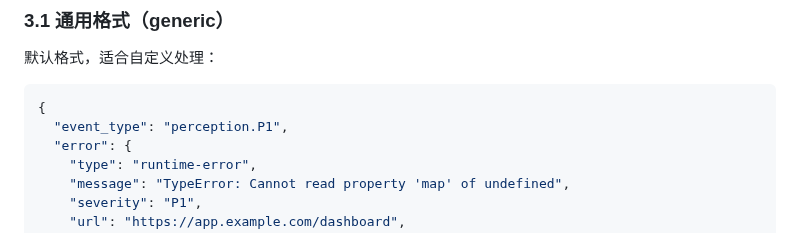
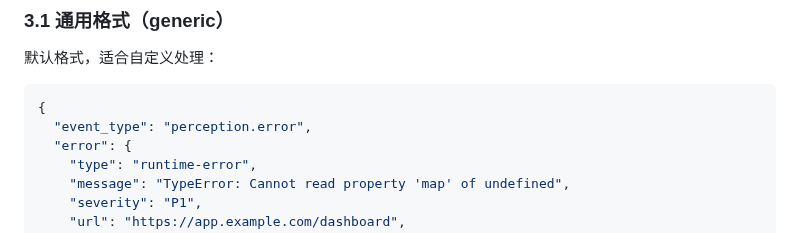
Before and after one commit to coco-xyz/clawmark, a Markdown page: docs/agent-channel/webhook-guide.md, the part around the change. Rendered like a GitHub page.

Commit message:
fix: align webhook event_type + add missing action types
1. webhook-guide.md: perception.P1 → perception.error (matches X-ClawMark-Event header)
2. audit-guide.md: add classification + tag_generation action types

````diff
--- a/docs/agent-channel/webhook-guide.md
+++ b/docs/agent-channel/webhook-guide.md
@@ -201,7 +201,7 @@ def handle_webhook():
 
 ```json
 {
-  "event_type": "perception.P1",
+  "event_type": "perception.error",
   "error": {
     "type": "runtime-error",
     "message": "TypeError: Cannot read property 'map' of undefined",
````
Also changed, not shown: docs/agent-channel/audit-guide.md (+1 -0 lines).
